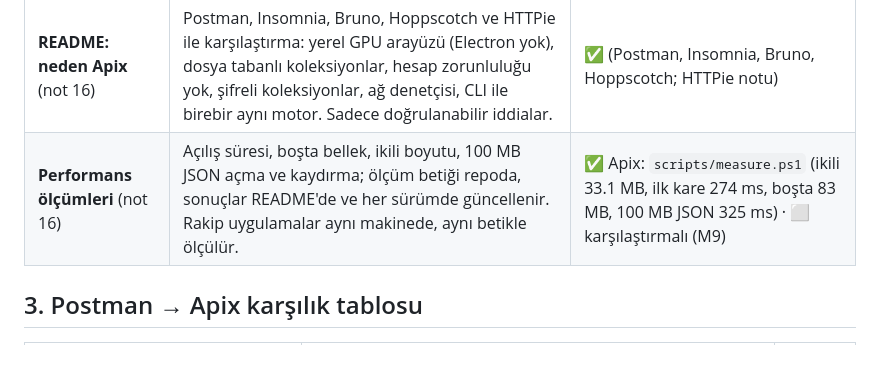
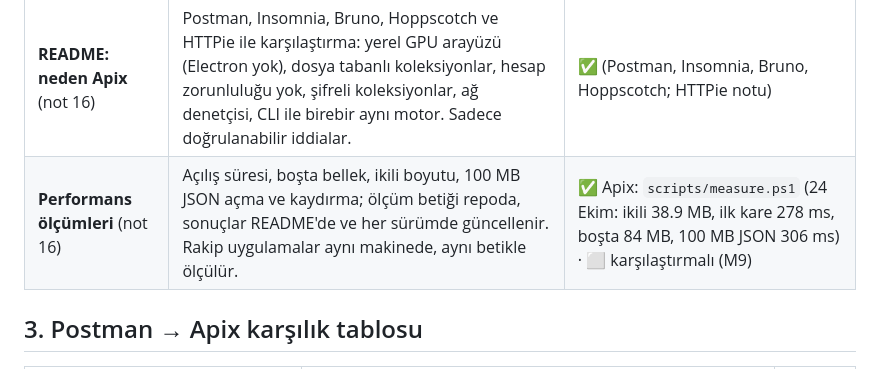
Before and after one commit to 11R5/Apix, a Markdown page: Docs/IS-PLANI.md, the part around the change. Rendered like a GitHub page.

Commit message:
IS-PLANI: current numbers in the measurements row

```diff
--- a/Docs/IS-PLANI.md
+++ b/Docs/IS-PLANI.md
@@ -456,7 +456,7 @@ Docs/
 | **Yeni dil ekleme** | `languages.toml`'a bir satır, yeni klasör, arayüz için `locales/<kod>.yml`. Kod değişikliği gerekmez. | ✅ |
 | **Görselli kullanım kılavuzu** (not 15) | Her dilde, o dilin arayüzünden alınmış ekran görüntüleri. Görüntüler bir betikle otomatik alınır (uygulama örnek projeyle, ilgili dilde açılır), böylece arayüz değişince kılavuz bir komutla yenilenir. | ✅ İngilizce ve Türkçe, 7 ekran görüntüsü (elle alındı) · ⬜ betikle otomatik çekim ve diğer diller (M9) |
 | **README: neden Apix** (not 16) | Postman, Insomnia, Bruno, Hoppscotch ve HTTPie ile karşılaştırma: yerel GPU arayüzü (Electron yok), dosya tabanlı koleksiyonlar, hesap zorunluluğu yok, şifreli koleksiyonlar, ağ denetçisi, CLI ile birebir aynı motor. Sadece doğrulanabilir iddialar. | ✅ (Postman, Insomnia, Bruno, Hoppscotch; HTTPie notu) |
-| **Performans ölçümleri** (not 16) | Açılış süresi, boşta bellek, ikili boyutu, 100 MB JSON açma ve kaydırma; ölçüm betiği repoda, sonuçlar README'de ve her sürümde güncellenir. Rakip uygulamalar aynı makinede, aynı betikle ölçülür. | ✅ Apix: `scripts/measure.ps1` (ikili 33.1 MB, ilk kare 274 ms, boşta 83 MB, 100 MB JSON 325 ms) · ⬜ karşılaştırmalı (M9) |
+| **Performans ölçümleri** (not 16) | Açılış süresi, boşta bellek, ikili boyutu, 100 MB JSON açma ve kaydırma; ölçüm betiği repoda, sonuçlar README'de ve her sürümde güncellenir. Rakip uygulamalar aynı makinede, aynı betikle ölçülür. | ✅ Apix: `scripts/measure.ps1` (24 Ekim: ikili 38.9 MB, ilk kare 278 ms, boşta 84 MB, 100 MB JSON 306 ms) · ⬜ karşılaştırmalı (M9) |
 
 ## 3. Postman → Apix karşılık tablosu
 | Postman | Apix | Aşama |
```
